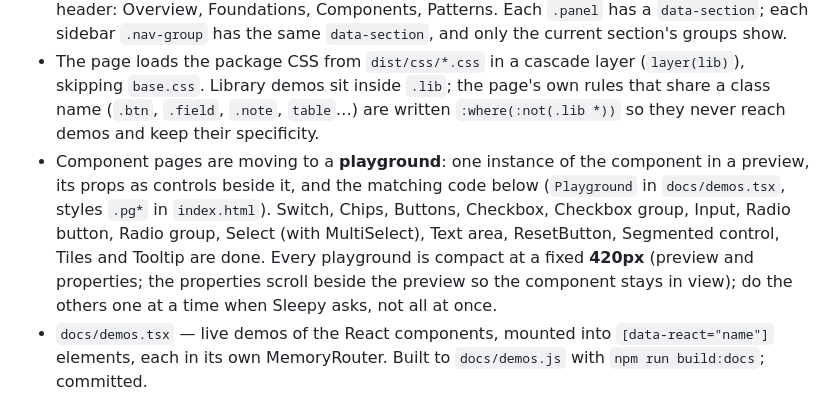
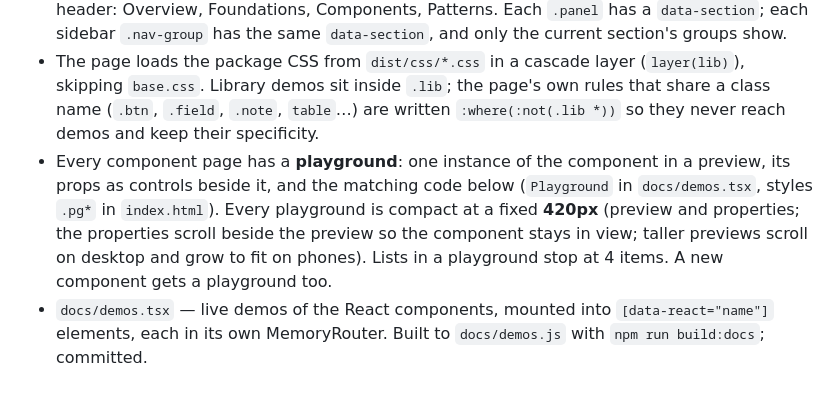
Before and after one commit to jothish-uxd/enterprise-library, a Markdown page: CLAUDE.md, the part around the change. Drawn GitHub-style.

```diff
--- a/CLAUDE.md
+++ b/CLAUDE.md
@@ -7,7 +7,7 @@ This repo is the single source of Sleepy's design system: foundations (tokens),
 - `src/` — the package `@jothish-uxd/enterprise-library`: `styles/` (tokens and CSS) and `components/` (React). Built to `dist/` with `npm run build`; `dist/` is committed.
 - `index.html` — the docs site, served by GitHub Pages as is (no build). Four sections in the header: Overview, Foundations, Components, Patterns. Each `.panel` has a `data-section`; each sidebar `.nav-group` has the same `data-section`, and only the current section's groups show.
 - The page loads the package CSS from `dist/css/*.css` in a cascade layer (`layer(lib)`), skipping `base.css`. Library demos sit inside `.lib`; the page's own rules that share a class name (`.btn`, `.field`, `.note`, `table`…) are written `:where(:not(.lib *))` so they never reach demos and keep their specificity.
-- Component pages are moving to a **playground**: one instance of the component in a preview, its props as controls beside it, and the matching code below (`Playground` in `docs/demos.tsx`, styles `.pg*` in `index.html`). Switch, Chips, Buttons, Checkbox, Checkbox group, Input, Radio button, Radio group, Select (with MultiSelect), Text area, ResetButton, Segmented control, Tiles and Tooltip are done. Every playground is compact at a fixed **420px** (preview and properties; the properties scroll beside the preview so the component stays in view); do the others one at a time when Sleepy asks, not all at once.
+- Every component page has a **playground**: one instance of the component in a preview, its props as controls beside it, and the matching code below (`Playground` in `docs/demos.tsx`, styles `.pg*` in `index.html`). Every playground is compact at a fixed **420px** (preview and properties; the properties scroll beside the preview so the component stays in view; taller previews scroll on desktop and grow to fit on phones). Lists in a playground stop at 4 items. A new component gets a playground too.
 - `docs/demos.tsx` — live demos of the React components, mounted into `[data-react="name"]` elements, each in its own MemoryRouter. Built to `docs/demos.js` with `npm run build:docs`; committed.
 
 ## Every change
```
Also changed, not shown: CHANGELOG.md (+3 -0 lines), DESIGN-SYSTEM.md (+2 -2 lines).
